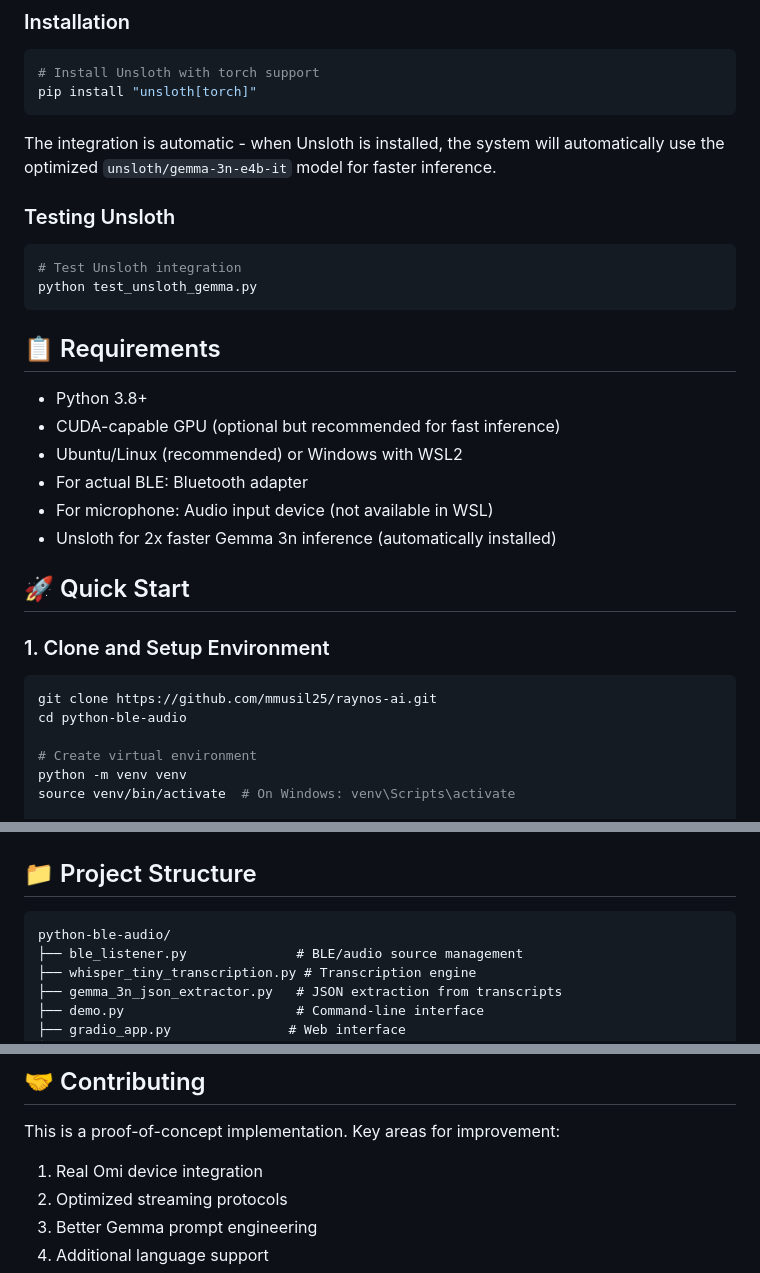
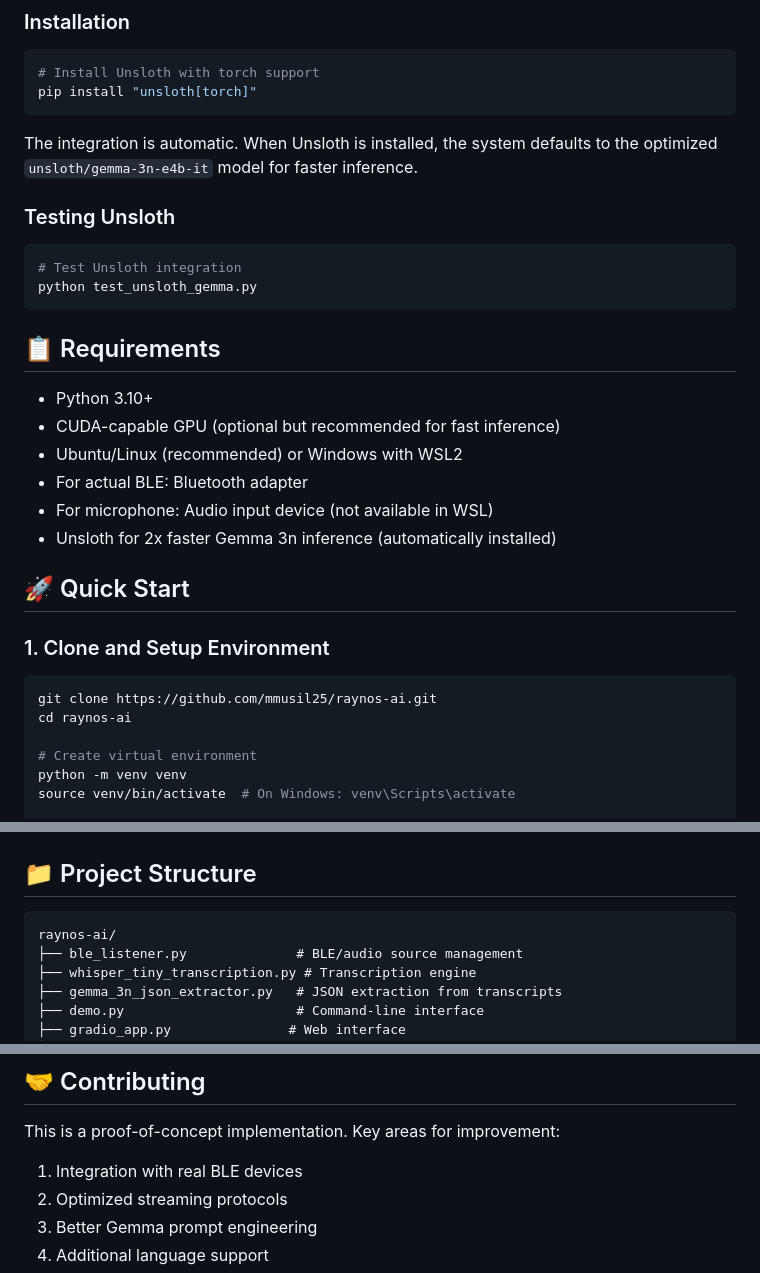
Before and after one commit to mmusil25/raynos-ai, a Markdown page: README.md, 3 parts joined by grey strips. Drawn GitHub-style.

````diff
--- a/README.md
+++ b/README.md
@@ -46,7 +43,7 @@ This project uses **Unsloth** for optimized Gemma 3n inference, which is a requi
 pip install "unsloth[torch]"
 ```
 
-The integration is automatic - when Unsloth is installed, the system will automatically use the optimized `unsloth/gemma-3n-e4b-it` model for faster inference.
+The integration is automatic. When Unsloth is installed, the system defaults to the optimized `unsloth/gemma-3n-e4b-it` model for faster inference.
 
 ### Testing Unsloth
 
@@ -57,7 +54,7 @@ python test_unsloth_gemma.py
 
 ## 📋 Requirements
 
-- Python 3.8+
+- Python 3.10+
 - CUDA-capable GPU (optional but recommended for fast inference)
 - Ubuntu/Linux (recommended) or Windows with WSL2
 - For actual BLE: Bluetooth adapter
@@ -70,7 +67,7 @@ python test_unsloth_gemma.py
 
 ```bash
 git clone https://github.com/mmusil25/raynos-ai.git
-cd python-ble-audio
+cd raynos-ai
 
 # Create virtual environment
 python -m venv venv
@@ -124,7 +121,7 @@ This will start a web server and provide a public URL if `--share` is used.
 ## 📁 Project Structure
 
 ```
-python-ble-audio/
+raynos-ai/
 ├── ble_listener.py              # BLE/audio source management
 ├── whisper_tiny_transcription.py # Transcription engine
 ├── gemma_3n_json_extractor.py   # JSON extraction from transcripts
@@ -236,7 +219,7 @@ print(result)
 
 This is a proof-of-concept implementation. Key areas for improvement:
 
-1. Real Omi device integration
+1. Integration with real BLE devices
 2. Optimized streaming protocols
 3. Better Gemma prompt engineering
 4. Additional language support
````
Also changed, not shown: other parts of README.md (+9 -26 lines).
